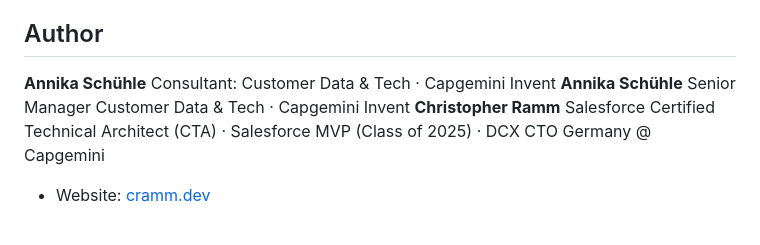
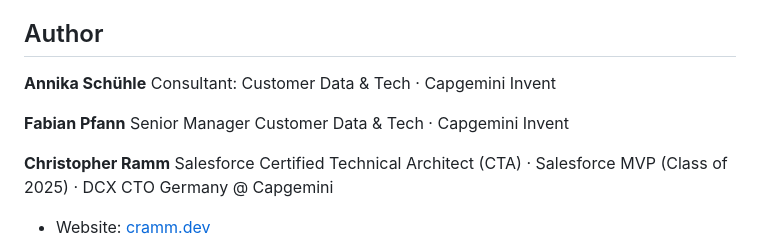
Before and after one commit to rammc/data360-credit-calculator, a Markdown page: README.md, the part around the change. Drawn GitHub-style.

```diff
--- a/README.md
+++ b/README.md
@@ -134,8 +134,10 @@ Common contributions that would be valuable:
 
 **Annika Schühle**
 Consultant: Customer Data & Tech · Capgemini Invent
-**Annika Schühle**
+
+**Fabian Pfann**
 Senior Manager Customer Data & Tech · Capgemini Invent
+
 **Christopher Ramm**
 Salesforce Certified Technical Architect (CTA) · Salesforce MVP (Class of 2025) · DCX CTO Germany @ Capgemini
 
```
